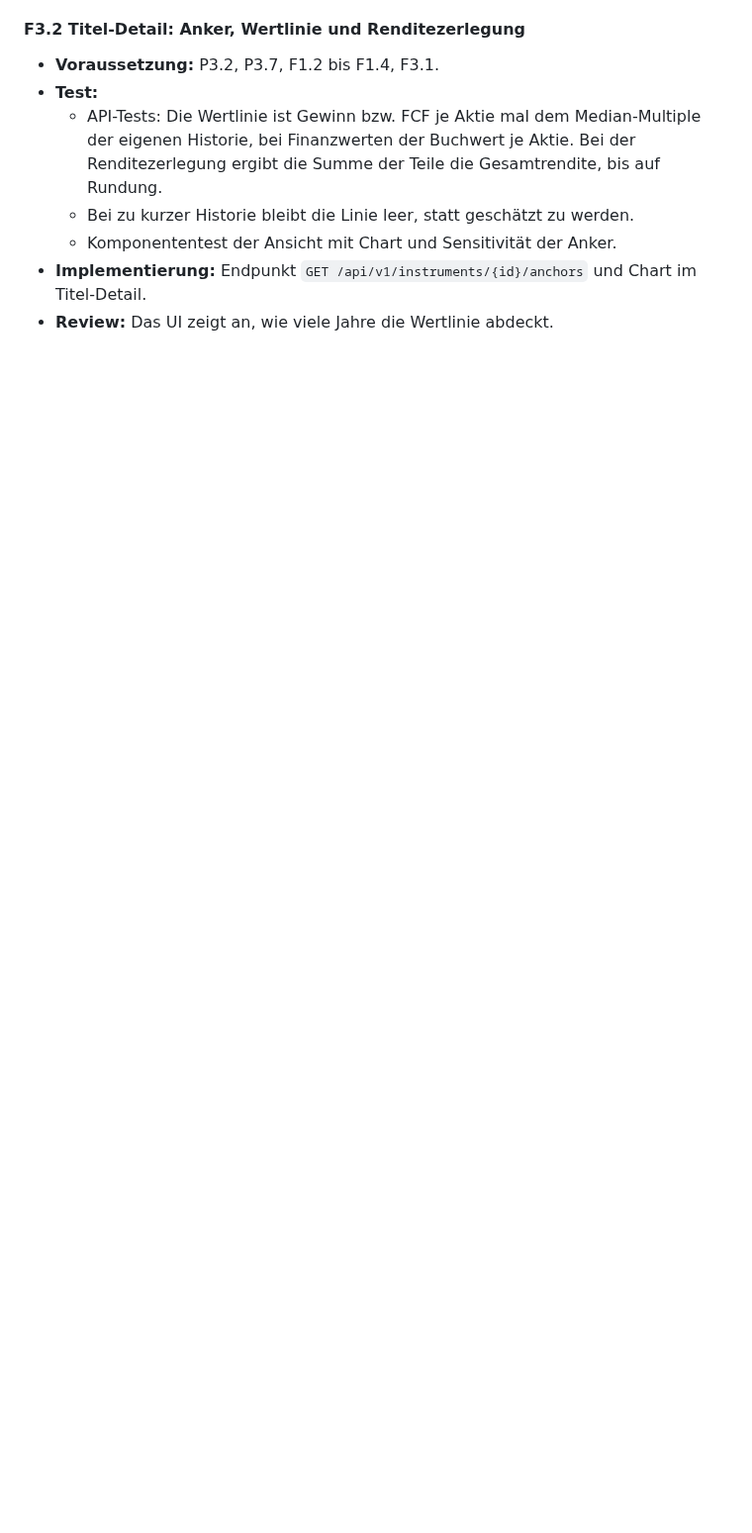
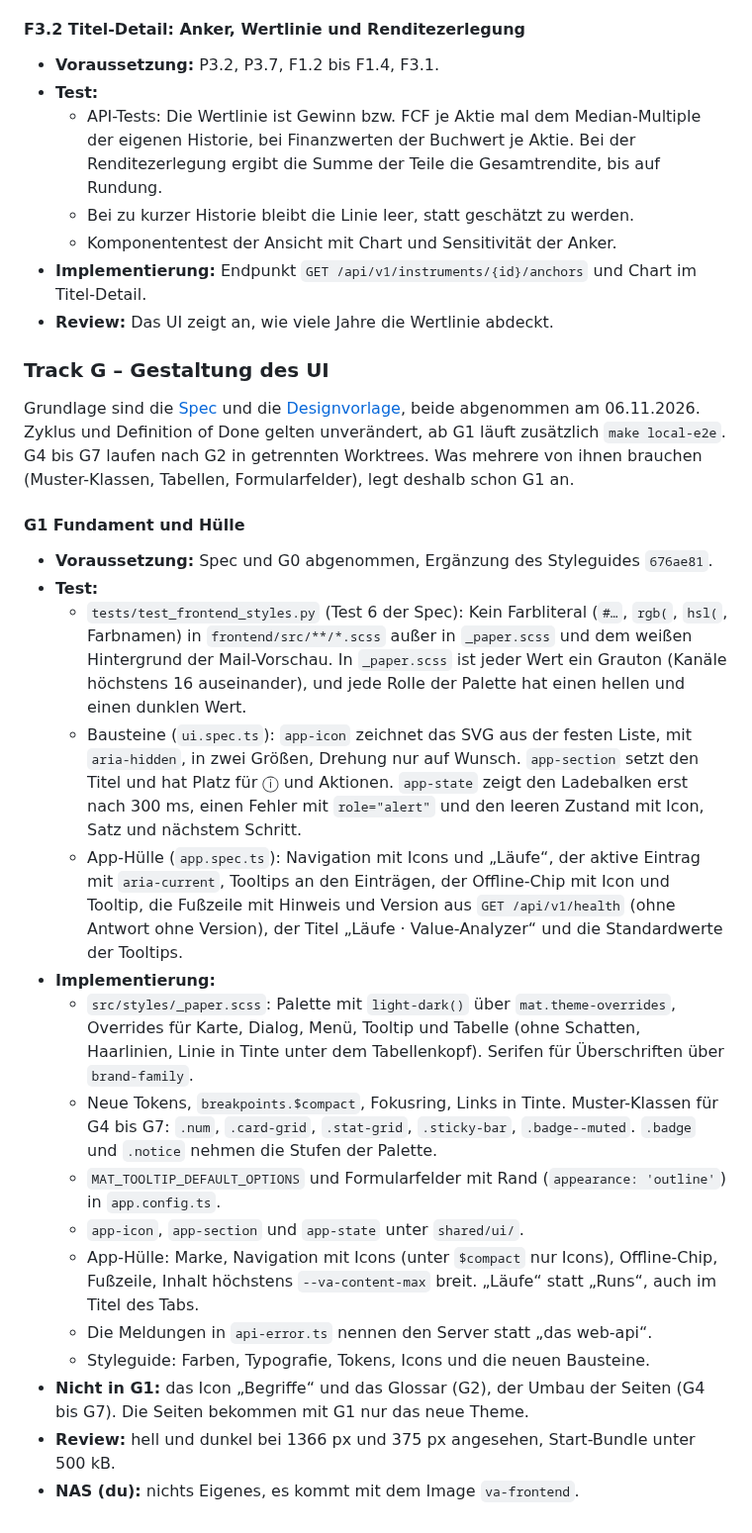
Before and after one commit to KaczmarekD/AktienAnalyse, a Markdown page: docs/architecture/implementierungsplan.md, the part around the change. Shown at 99% size. GitHub-like rendering; blank space fills up the shorter version.

Commit message:
docs: G1 Fundament und Huelle im Implementierungsplan
Co-Authored-By: Claude Opus 5.5 <noreply@anthropic.com>

```diff
--- a/docs/architecture/implementierungsplan.md
+++ b/docs/architecture/implementierungsplan.md
@@ -2870,3 +2870,45 @@ Aus dem Gesamt-Review am 19.10.2026 entstanden.
   - Komponententest der Ansicht mit Chart und Sensitivität der Anker.
 - **Implementierung:** Endpunkt `GET /api/v1/instruments/{id}/anchors` und Chart im Titel-Detail.
 - **Review:** Das UI zeigt an, wie viele Jahre die Wertlinie abdeckt.
+
+### Track G – Gestaltung des UI
+
+Grundlage sind die [Spec](ui-neugestaltung.md) und die [Designvorlage](../design/vorlage.html),
+beide abgenommen am 06.11.2026. Zyklus und Definition of Done gelten unverändert, ab G1 läuft
+zusätzlich `make local-e2e`. G4 bis G7 laufen nach G2 in getrennten Worktrees. Was mehrere von
+ihnen brauchen (Muster-Klassen, Tabellen, Formularfelder), legt deshalb schon G1 an.
+
+#### G1 Fundament und Hülle
+
+- **Voraussetzung:** Spec und G0 abgenommen, Ergänzung des Styleguides `676ae81`.
+- **Test:**
+  - `tests/test_frontend_styles.py` (Test 6 der Spec): Kein Farbliteral (`#…`, `rgb(`, `hsl(`,
+    Farbnamen) in `frontend/src/**/*.scss` außer in `_paper.scss` und dem weißen Hintergrund der
+    Mail-Vorschau. In `_paper.scss` ist jeder Wert ein Grauton (Kanäle höchstens 16 auseinander),
+    und jede Rolle der Palette hat einen hellen und einen dunklen Wert.
+  - Bausteine (`ui.spec.ts`): `app-icon` zeichnet das SVG aus der festen Liste, mit
+    `aria-hidden`, in zwei Größen, Drehung nur auf Wunsch. `app-section` setzt den Titel und hat
+    Platz für ⓘ und Aktionen. `app-state` zeigt den Ladebalken erst nach 300 ms, einen Fehler mit
+    `role="alert"` und den leeren Zustand mit Icon, Satz und nächstem Schritt.
+  - App-Hülle (`app.spec.ts`): Navigation mit Icons und „Läufe“, der aktive Eintrag mit
+    `aria-current`, Tooltips an den Einträgen, der Offline-Chip mit Icon und Tooltip, die
+    Fußzeile mit Hinweis und Version aus `GET /api/v1/health` (ohne Antwort ohne Version), der
+    Titel „Läufe · Value-Analyzer“ und die Standardwerte der Tooltips.
+- **Implementierung:**
+  - `src/styles/_paper.scss`: Palette mit `light-dark()` über `mat.theme-overrides`, Overrides
+    für Karte, Dialog, Menü, Tooltip und Tabelle (ohne Schatten, Haarlinien, Linie in Tinte unter
+    dem Tabellenkopf). Serifen für Überschriften über `brand-family`.
+  - Neue Tokens, `breakpoints.$compact`, Fokusring, Links in Tinte. Muster-Klassen für G4 bis G7:
+    `.num`, `.card-grid`, `.stat-grid`, `.sticky-bar`, `.badge--muted`. `.badge` und `.notice`
+    nehmen die Stufen der Palette.
+  - `MAT_TOOLTIP_DEFAULT_OPTIONS` und Formularfelder mit Rand (`appearance: 'outline'`) in
+    `app.config.ts`.
+  - `app-icon`, `app-section` und `app-state` unter `shared/ui/`.
+  - App-Hülle: Marke, Navigation mit Icons (unter `$compact` nur Icons), Offline-Chip, Fußzeile,
+    Inhalt höchstens `--va-content-max` breit. „Läufe“ statt „Runs“, auch im Titel des Tabs.
+  - Die Meldungen in `api-error.ts` nennen den Server statt „das web-api“.
+  - Styleguide: Farben, Typografie, Tokens, Icons und die neuen Bausteine.
+- **Nicht in G1:** das Icon „Begriffe“ und das Glossar (G2), der Umbau der Seiten (G4 bis G7). Die
+  Seiten bekommen mit G1 nur das neue Theme.
+- **Review:** hell und dunkel bei 1366 px und 375 px angesehen, Start-Bundle unter 500 kB.
+- **NAS (du):** nichts Eigenes, es kommt mit dem Image `va-frontend`.
```
